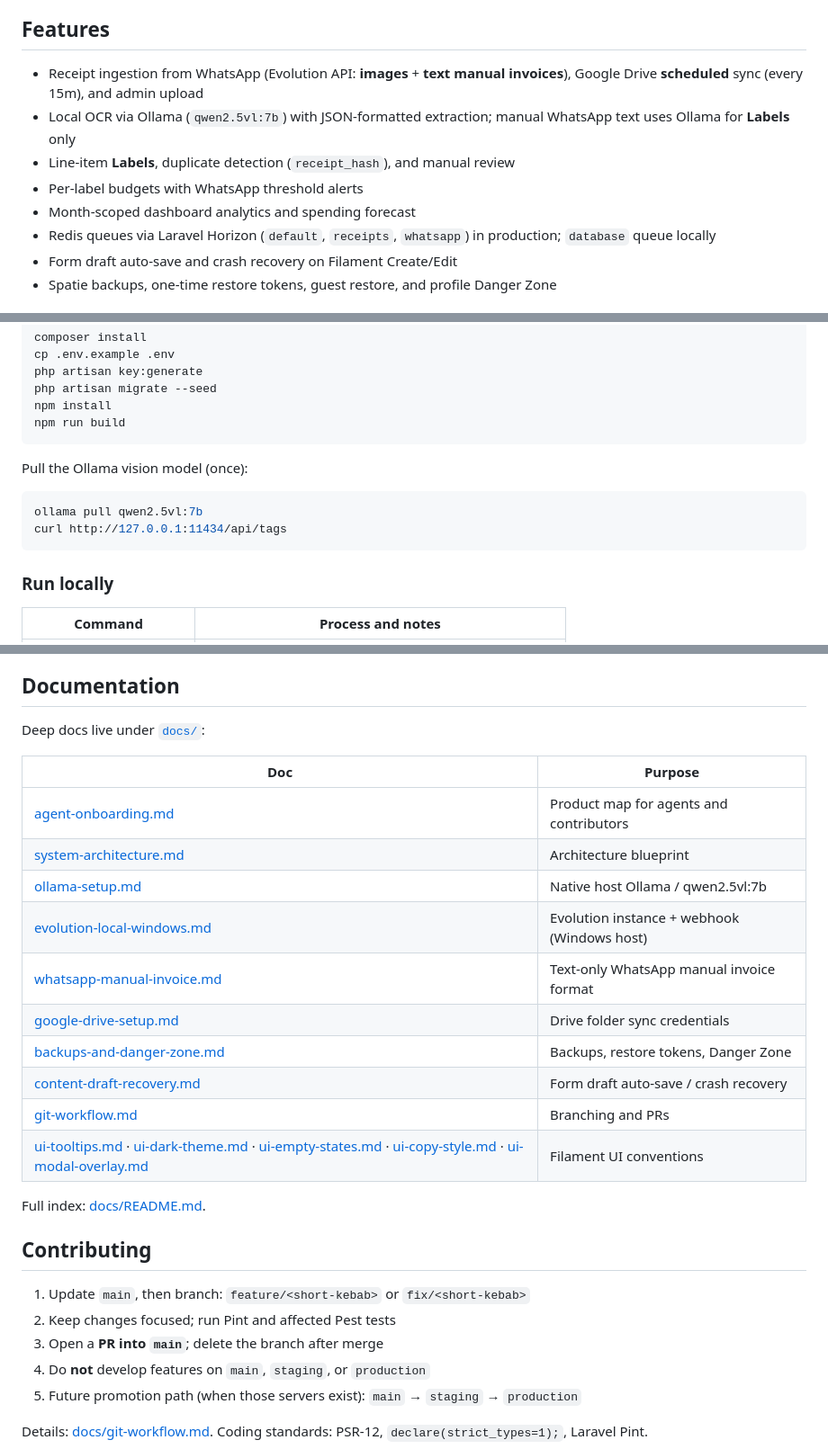
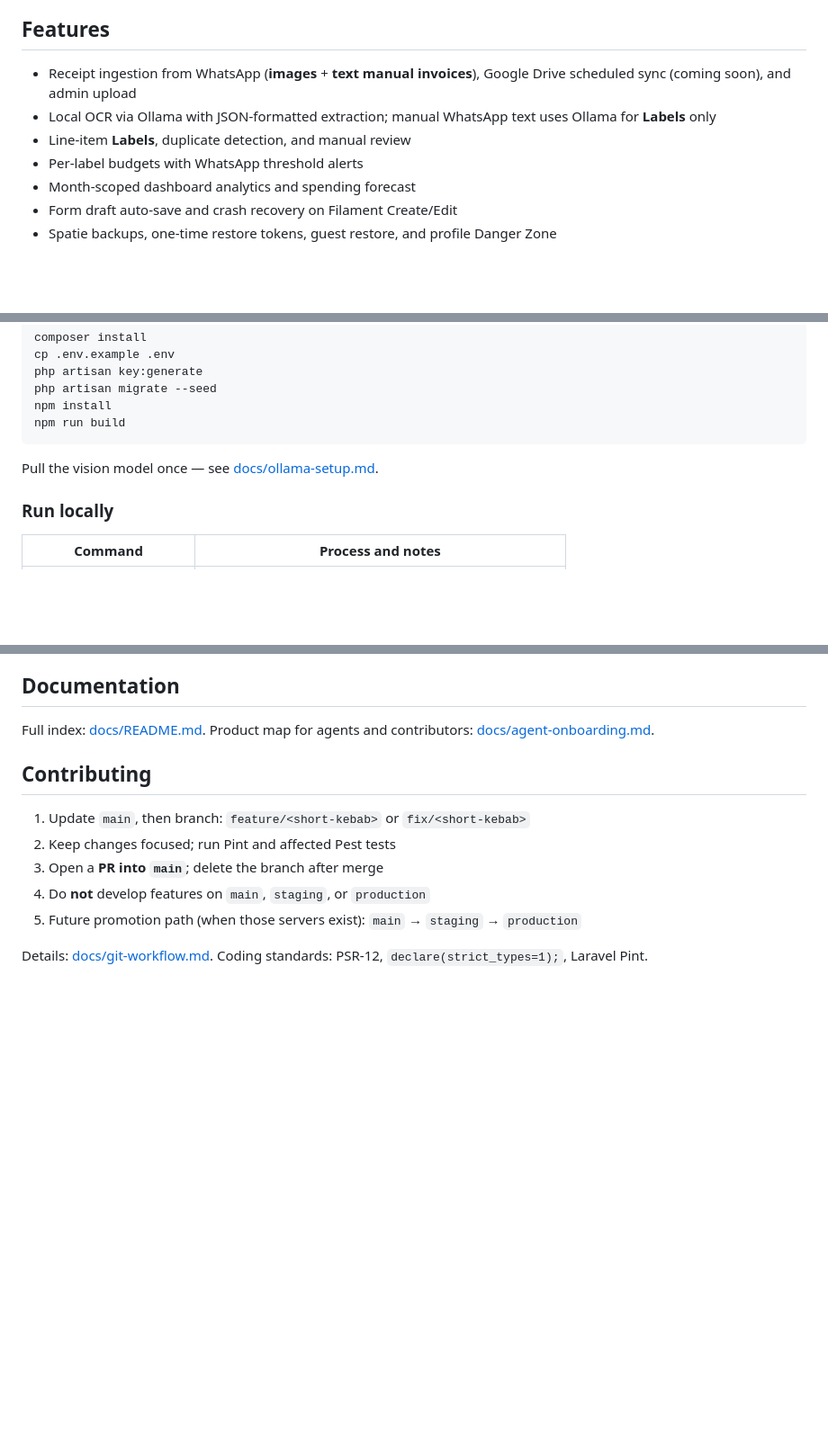
Before and after one commit to Amirul96shafiq/tido, a Markdown page: README.md, 3 parts joined by grey strips. Shown at 90% size. GitHub-like rendering; blank space fills up the shorter version.

````diff
--- a/README.md
+++ b/README.md
@@ -39,12 +39,11 @@ tido is a localized, single-tenant MYR expense tracker built for frictionless fi
 
 ## Features
 
-- Receipt ingestion from WhatsApp (Evolution API: **images** + **text manual invoices**), Google Drive **scheduled** sync (every 15m), and admin upload
-- Local OCR via Ollama (`qwen2.5vl:7b`) with JSON-formatted extraction; manual WhatsApp text uses Ollama for **Labels** only
-- Line-item **Labels**, duplicate detection (`receipt_hash`), and manual review
+- Receipt ingestion from WhatsApp (**images** + **text manual invoices**), Google Drive scheduled sync (coming soon), and admin upload
+- Local OCR via Ollama with JSON-formatted extraction; manual WhatsApp text uses Ollama for **Labels** only
+- Line-item **Labels**, duplicate detection, and manual review
 - Per-label budgets with WhatsApp threshold alerts
 - Month-scoped dashboard analytics and spending forecast
-- Redis queues via Laravel Horizon (`default`, `receipts`, `whatsapp`) in production; `database` queue locally
 - Form draft auto-save and crash recovery on Filament Create/Edit
 - Spatie backups, one-time restore tokens, guest restore, and profile Danger Zone
 
@@ -116,12 +111,7 @@ npm install
 npm run build
 ```
 
-Pull the Ollama vision model (once):
-
-```bash
-ollama pull qwen2.5vl:7b
-curl http://127.0.0.1:11434/api/tags
-```
+Pull the vision model once — see [docs/ollama-setup.md](docs/ollama-setup.md).
 
 ### Run locally
 
@@ -226,22 +174,7 @@ Tests use in-memory SQLite. Mock external HTTP and queues with `Http::fake()` /
 
 ## Documentation
 
-Deep docs live under [`docs/`](docs/README.md):
-
-| Doc                                                                                                                                                                                                                             | Purpose                                     |
-| ------------------------------------------------------------------------------------------------------------------------------------------------------------------------------------------------------------------------------- | ------------------------------------------- |
-| [agent-onboarding.md](docs/agent-onboarding.md)                                                                                                                                                                                 | Product map for agents and contributors     |
-| [system-architecture.md](docs/system-architecture.md)                                                                                                                                                                           | Architecture blueprint                      |
-| [ollama-setup.md](docs/ollama-setup.md)                                                                                                                                                                                         | Native host Ollama / qwen2.5vl:7b           |
-| [evolution-local-windows.md](docs/evolution-local-windows.md)                                                                                                                                                                   | Evolution instance + webhook (Windows host) |
-| [whatsapp-manual-invoice.md](docs/whatsapp-manual-invoice.md)                                                                                                                                                                   | Text-only WhatsApp manual invoice format    |
-| [google-drive-setup.md](docs/google-drive-setup.md)                                                                                                                                                                             | Drive folder sync credentials               |
-| [backups-and-danger-zone.md](docs/backups-and-danger-zone.md)                                                                                                                                                                   | Backups, restore tokens, Danger Zone        |
-| [content-draft-recovery.md](docs/content-draft-recovery.md)                                                                                                                                                                     | Form draft auto-save / crash recovery       |
-| [git-workflow.md](docs/git-workflow.md)                                                                                                                                                                                         | Branching and PRs                           |
-| [ui-tooltips.md](docs/ui-tooltips.md) · [ui-dark-theme.md](docs/ui-dark-theme.md) · [ui-empty-states.md](docs/ui-empty-states.md) · [ui-copy-style.md](docs/ui-copy-style.md) · [ui-modal-overlay.md](docs/ui-modal-overlay.md) | Filament UI conventions                     |
-
-Full index: [docs/README.md](docs/README.md).
+Full index: [docs/README.md](docs/README.md). Product map for agents and contributors: [docs/agent-onboarding.md](docs/agent-onboarding.md).
 
 ## Contributing
 
````
Also changed, not shown: other parts of README.md (+5 -51 lines).
